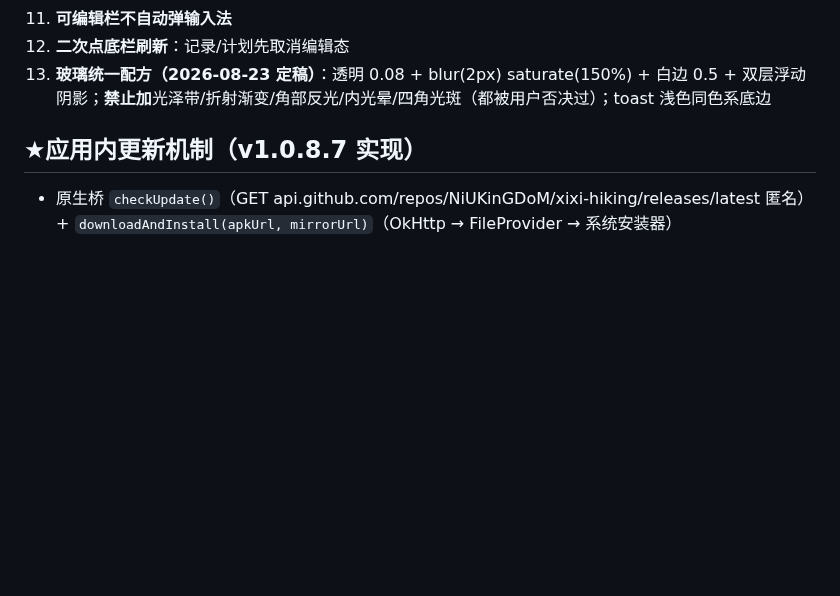
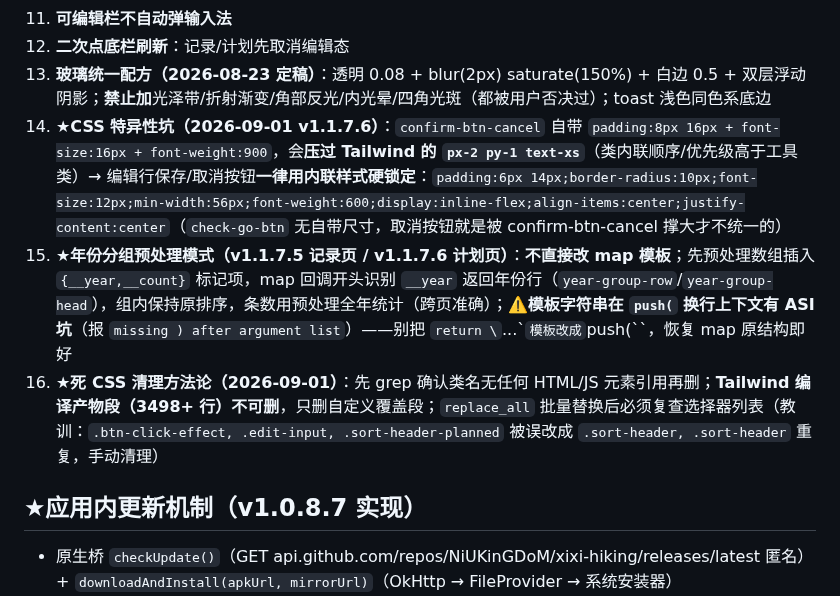
Before and after one commit to NiUKinGDoM/xixi-hiking, a Markdown page: docs/PROJECT_STATUS.md, the part around one of its changes. Drawn GitHub-style; blank space fills up the shorter version.

```diff
--- a/docs/PROJECT_STATUS.md
+++ b/docs/PROJECT_STATUS.md
@@ -59,6 +59,9 @@
 11. **可编辑栏不自动弹输入法**
 12. **二次点底栏刷新**：记录/计划先取消编辑态
 13. **玻璃统一配方（2026-08-23 定稿）**：透明 0.08 + blur(2px) saturate(150%) + 白边 0.5 + 双层浮动阴影；**禁止加**光泽带/折射渐变/角部反光/内光晕/四角光斑（都被用户否决过）；toast 浅色同色系底边
+14. **★CSS 特异性坑（2026-09-01 v1.1.7.6）**：`confirm-btn-cancel` 自带 `padding:8px 16px + font-size:16px + font-weight:900`，会**压过 Tailwind 的 `px-2 py-1 text-xs`**（类内联顺序/优先级高于工具类）→ 编辑行保存/取消按钮**一律用内联样式硬锁定**：`padding:6px 14px;border-radius:10px;font-size:12px;min-width:56px;font-weight:600;display:inline-flex;align-items:center;justify-content:center`（`check-go-btn` 无自带尺寸，取消按钮就是被 confirm-btn-cancel 撑大才不统一的）
+15. **★年份分组预处理模式（v1.1.7.5 记录页 / v1.1.7.6 计划页）**：**不直接改 map 模板**；先预处理数组插入 `{__year,__count}` 标记项，map 回调开头识别 `__year` 返回年份行（`year-group-row`/`year-group-head`），组内保持原排序，条数用预处理全年统计（跨页准确）；⚠️**模板字符串在 `push(` 换行上下文有 ASI 坑**（报 `missing ) after argument list`）——别把 `return \`...\`` 模板改成 `push(\``，恢复 map 原结构即好
+16. **★死 CSS 清理方法论（2026-09-01）**：先 grep 确认类名无任何 HTML/JS 元素引用再删；**Tailwind 编译产物段（3498+ 行）不可删**，只删自定义覆盖段；`replace_all` 批量替换后必须复查选择器列表（教训：`.btn-click-effect, .edit-input, .sort-header-planned` 被误改成 `.sort-header, .sort-header` 重复，手动清理）
 
 ## ★应用内更新机制（v1.0.8.7 实现）
 - 原生桥 `checkUpdate()`（GET api.github.com/repos/NiUKinGDoM/xixi-hiking/releases/latest 匿名）+ `downloadAndInstall(apkUrl, mirrorUrl)`（OkHttp → FileProvider → 系统安装器）
```
Also changed, not shown: other parts of docs/PROJECT_STATUS.md (+9 -9 lines).
